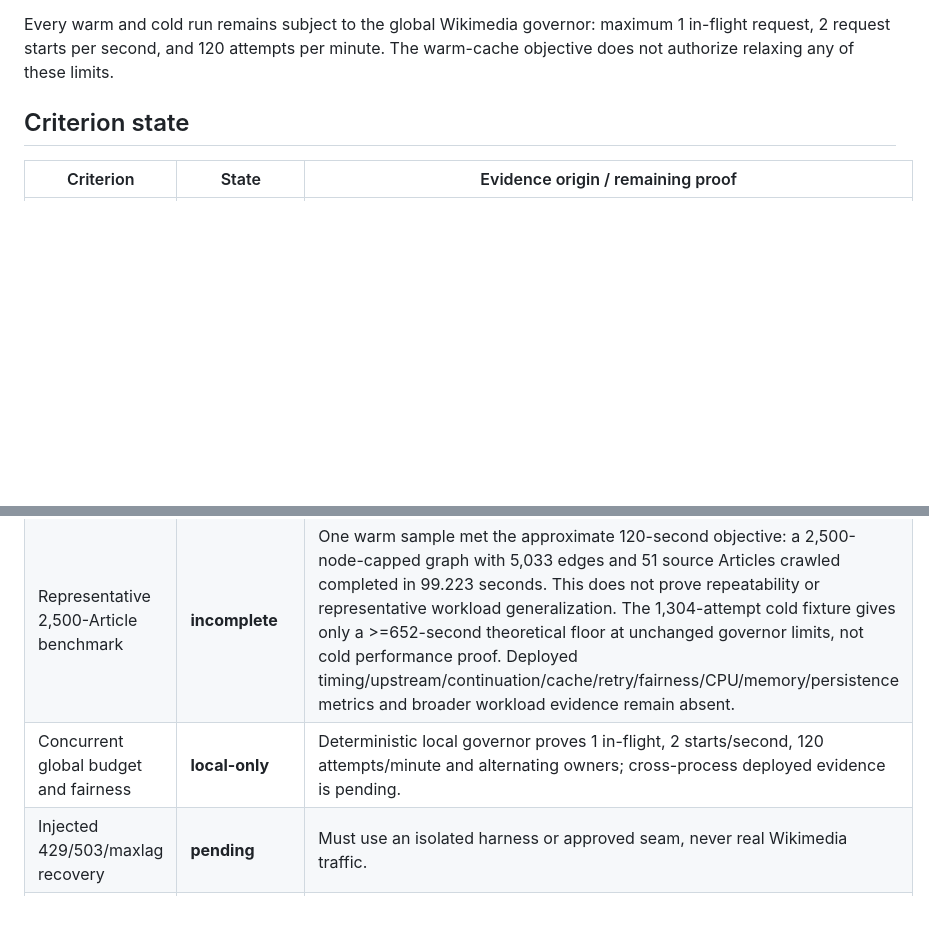
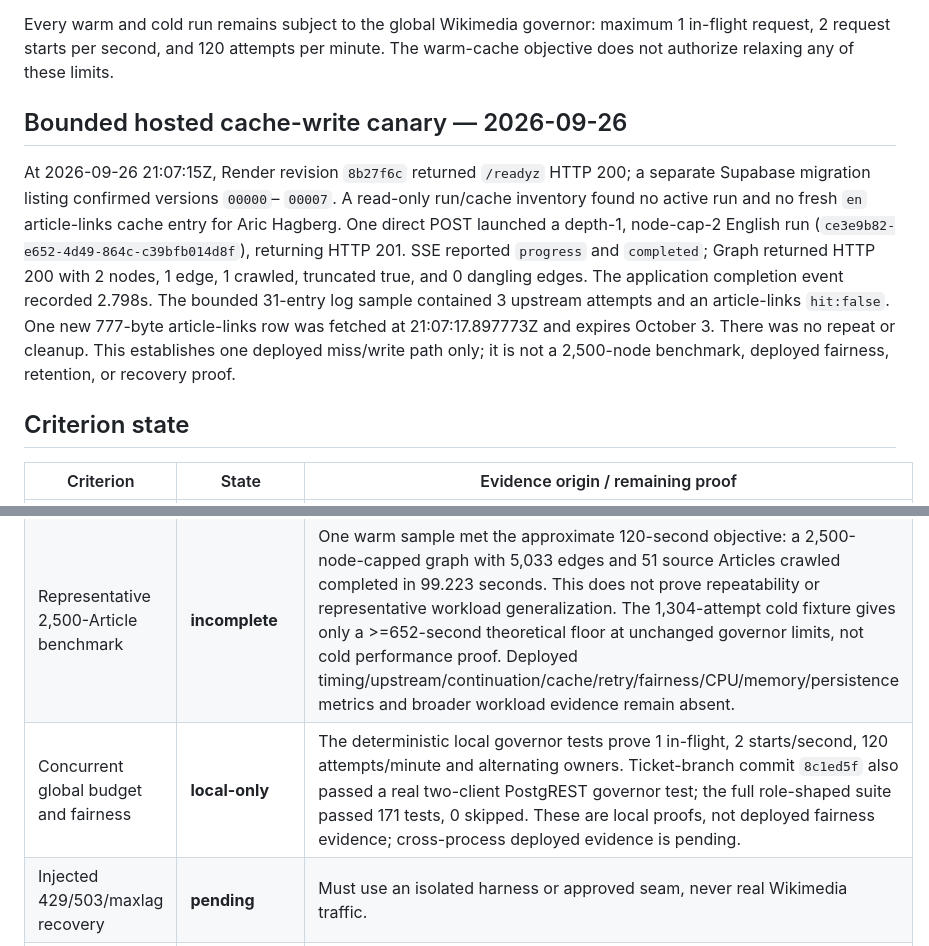
Before and after one commit to aeizaguerri/wikiGraph, a Markdown page: docs/ticket-29-production-gate.md, 2 parts joined by grey strips. Drawn GitHub-style; blank space fills up the shorter version.

Commit message:
docs(crawl): record bounded hosted cache canary

```diff
--- a/docs/ticket-29-production-gate.md
+++ b/docs/ticket-29-production-gate.md
@@ -63,6 +63,21 @@ maximum 1 in-flight request, 2 request starts per second, and 120 attempts per
 minute. The warm-cache objective does not authorize relaxing any of these
 limits.
 
+## Bounded hosted cache-write canary — 2026-09-26
+
+At 2026-09-26 21:07:15Z, Render revision `8b27f6c` returned `/readyz`
+HTTP 200; a separate Supabase migration listing confirmed versions `00000`–
+`00007`. A read-only run/cache inventory found no active run and no fresh
+`en` article-links cache entry for Aric Hagberg. One direct POST launched
+a depth-1, node-cap-2 English run (`ce3e9b82-e652-4d49-864c-c39bfb014d8f`),
+returning HTTP 201. SSE reported `progress` and `completed`; Graph returned
+HTTP 200 with 2 nodes, 1 edge, 1 crawled, truncated true, and 0 dangling edges.
+The application completion event recorded 2.798s. The bounded 31-entry log sample contained 3 upstream
+attempts and an article-links `hit:false`. One new 777-byte article-links row
+was fetched at 21:07:17.897773Z and expires October 3. There was no repeat or
+cleanup. This establishes one deployed miss/write path only; it is not a
+2,500-node benchmark, deployed fairness, retention, or recovery proof.
+
 ## Criterion state
 
 | Criterion | State | Evidence origin / remaining proof |
@@ -71,7 +86,7 @@ limits.
 | Reopen and seven-day retention | **bounded browser reopen proven; retention pending** | The two browser run URLs reopened immediately through Cloudflare; seven-day elapsed/controlled retention evidence is still absent. |
 | Render restart checkpoint recovery | **pending** | Requires an operator-coordinated restart and same-run manual retry receipt. |
 | Representative 2,500-Article benchmark | **incomplete** | One warm sample met the approximate 120-second objective: a 2,500-node-capped graph with 5,033 edges and 51 source Articles crawled completed in 99.223 seconds. This does not prove repeatability or representative workload generalization. The 1,304-attempt cold fixture gives only a >=652-second theoretical floor at unchanged governor limits, not cold performance proof. Deployed timing/upstream/continuation/cache/retry/fairness/CPU/memory/persistence metrics and broader workload evidence remain absent. |
-| Concurrent global budget and fairness | **local-only** | Deterministic local governor proves 1 in-flight, 2 starts/second, 120 attempts/minute and alternating owners; cross-process deployed evidence is pending. |
+| Concurrent global budget and fairness | **local-only** | The deterministic local governor tests prove 1 in-flight, 2 starts/second, 120 attempts/minute and alternating owners. Ticket-branch commit `8c1ed5f` also passed a real two-client PostgREST governor test; the full role-shaped suite passed 171 tests, 0 skipped. These are local proofs, not deployed fairness evidence; cross-process deployed evidence is pending. |
 | Injected 429/503/maxlag recovery | **pending** | Must use an isolated harness or approved seam, never real Wikimedia traffic. |
 | Supabase failure fail-closed and retention | **live-probe-only** | `/readyz` was healthy; controlled availability failure and seven-day boundary evidence are pending. |
 | Higher budget disabled | **pending** | Must record deployed configuration/eligibility evidence. No higher budget was enabled by this ticket. |
```
